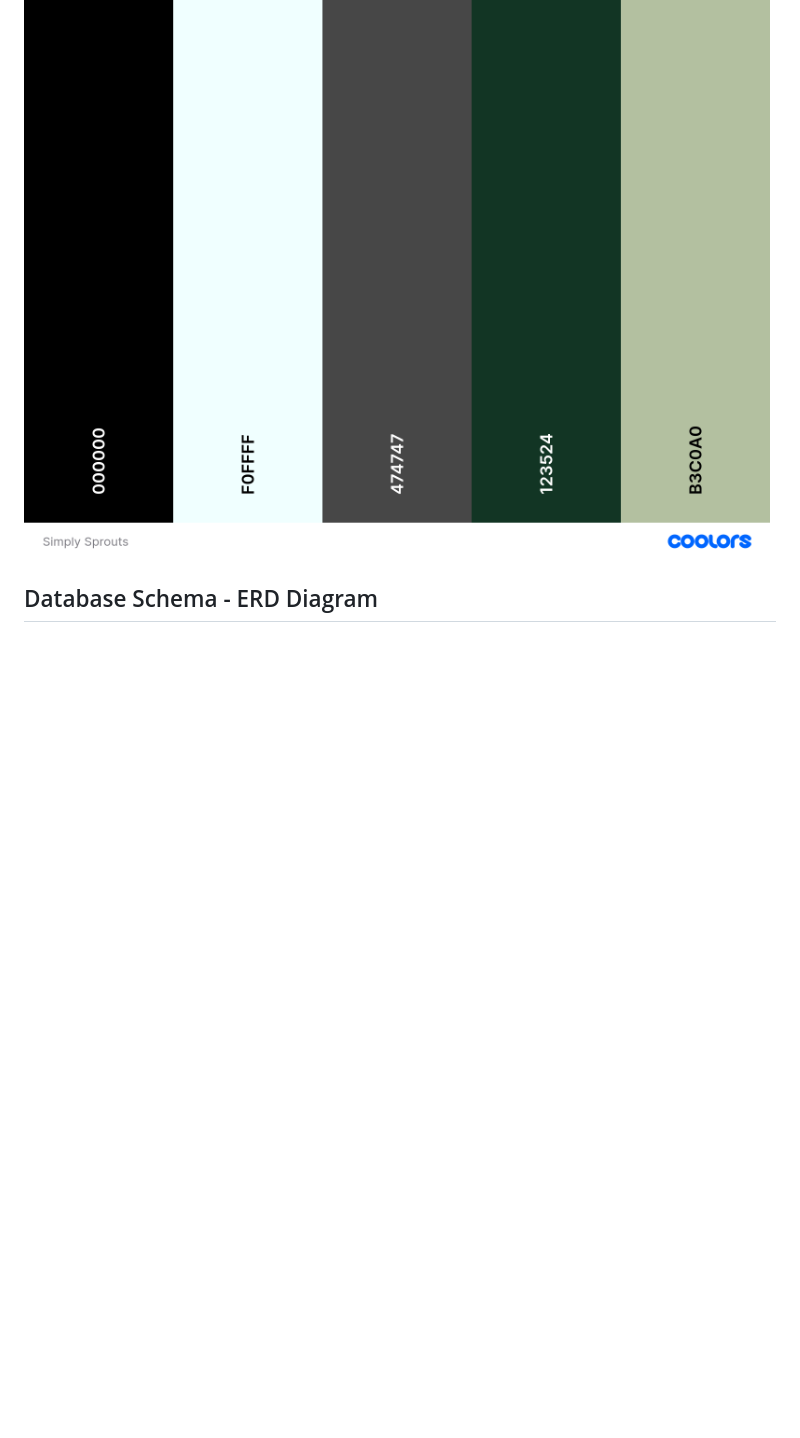
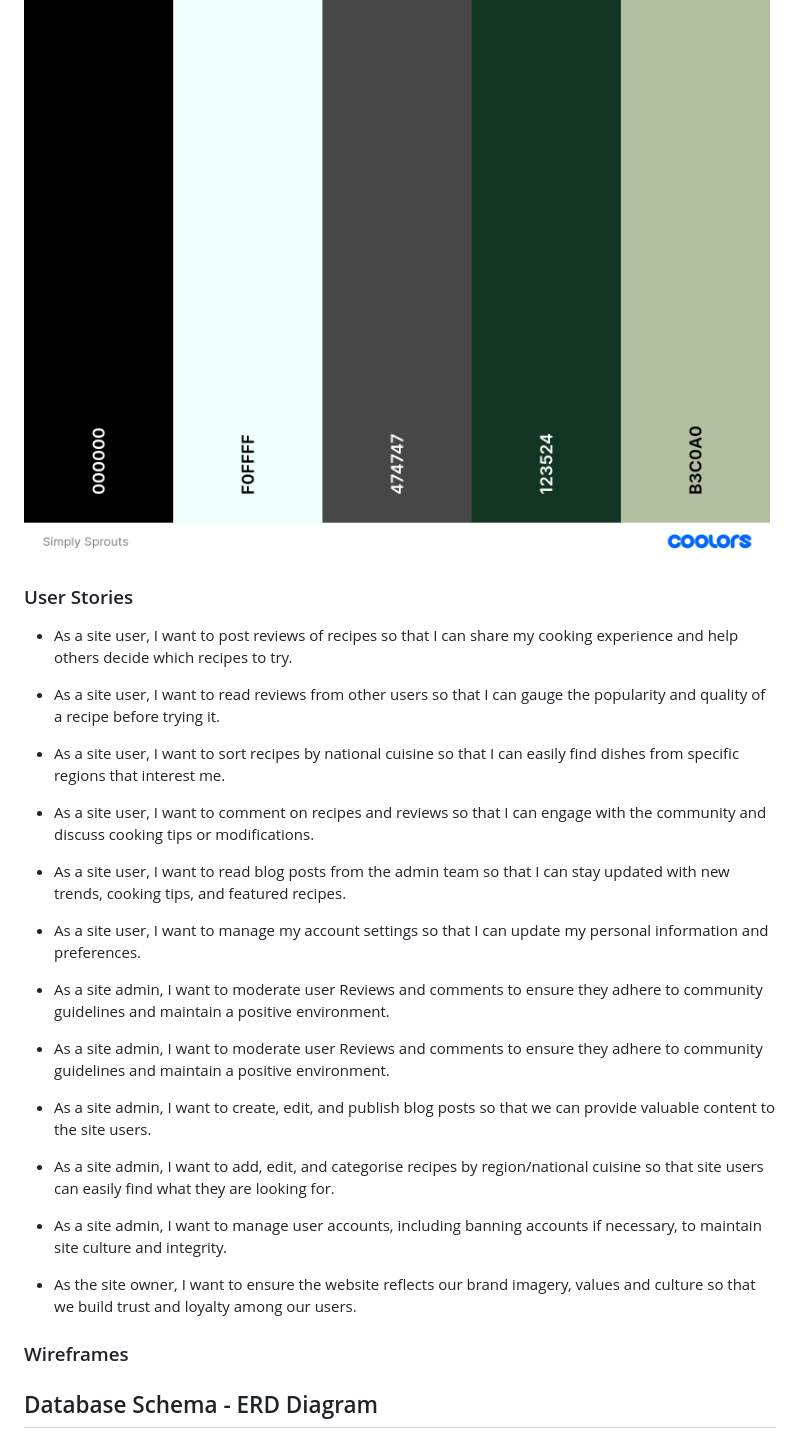
Before and after one commit to moakley-45/MO_Capstone, a Markdown page: README.md, the part around the change printed below. Rendered like a GitHub page; blank space fills up the shorter version.

```diff
--- a/README.md
+++ b/README.md
@@ -114,6 +97,36 @@ The site uses black, a mild grey tone and Azure (#f0ffff) for the main content s
 The full scheme can be seen below:
 
 ![Simply Sprouts color scheme](media/color_scheme.png)
+
+### User Stories
+
+- As a site user, I want to post reviews of recipes so that I can share my cooking experience and help others decide which recipes to try.
+
+- As a site user, I want to read reviews from other users so that I can gauge the popularity and quality of a recipe before trying it.
+
+- As a site user, I want to sort recipes by national cuisine so that I can easily find dishes from specific regions that interest me.
+
+- As a site user, I want to comment on recipes and reviews so that I can engage with the community and discuss cooking tips or modifications.
+
+- As a site user, I want to read blog posts from the admin team so that I can stay updated with new trends, cooking tips, and featured recipes.
+
+- As a site user, I want to manage my account settings so that I can update my personal information and preferences.
+
+- As a site admin, I want to moderate user Reviews and comments to ensure they adhere to community guidelines and maintain a positive environment.
+
+- As a site admin, I want to moderate user Reviews and comments to ensure they adhere to community guidelines and maintain a positive environment.
+
+- As a site admin, I want to create, edit, and publish blog posts so that we can provide valuable content to the site users.
+
+- As a site admin, I want to add, edit, and categorise recipes by region/national cuisine so that site users can easily find what they are looking for.
+
+- As a site admin, I want to manage user accounts, including banning accounts if necessary, to maintain site culture and integrity.
+
+- As the site owner, I want to ensure the website reflects our brand imagery, values and culture so that we build trust and loyalty among our users.
+
+### Wireframes
+
+
 
 ## Database Schema - ERD Diagram
 
```
Also changed, not shown: other parts of README.md (+17 -18 lines), media/Blog_Page_blog.png (added), media/Blog_Page_comments.png (added), media/Reicpe_Page_review_comments.png (added), media/Search_Page_Features.gif (added), 2 other files.
